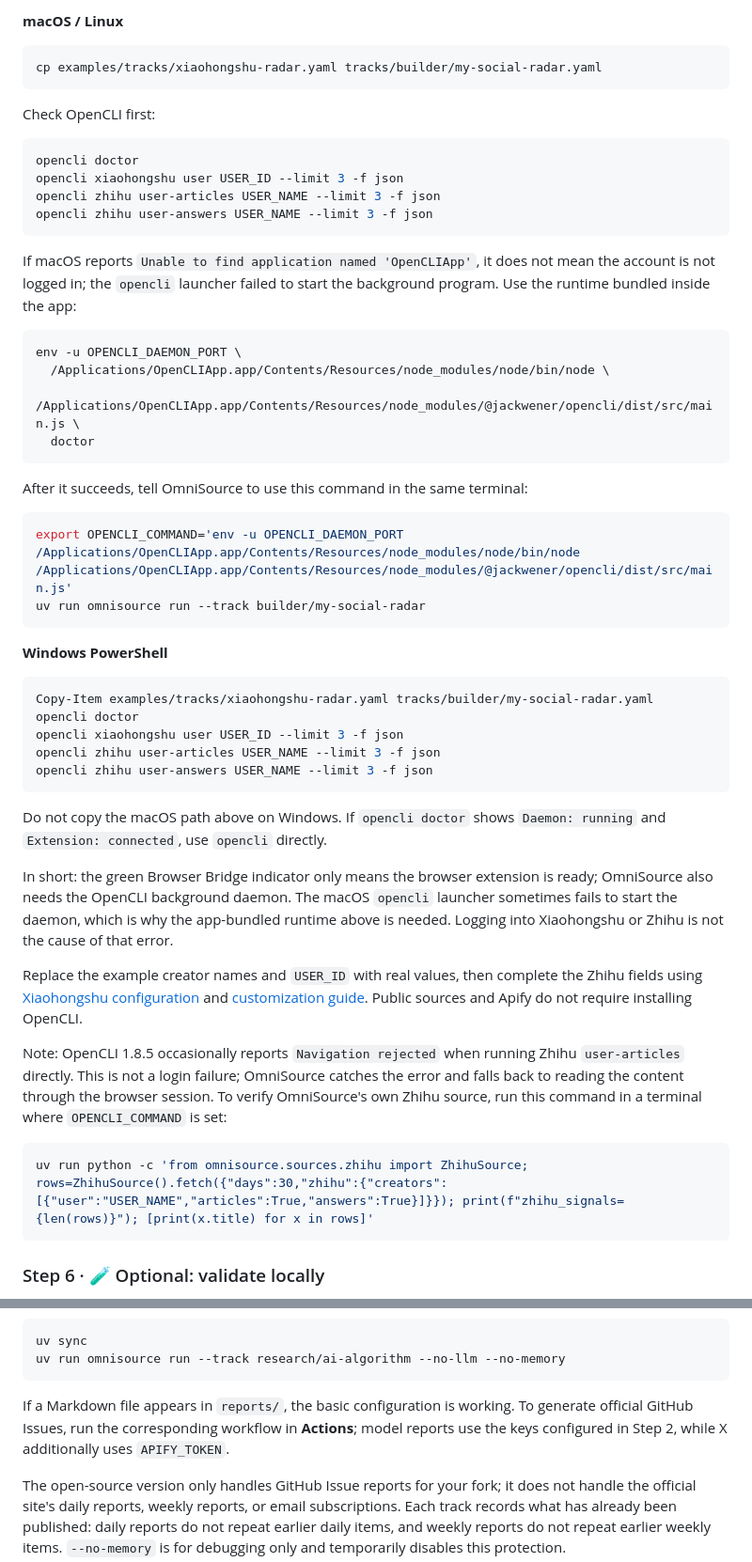
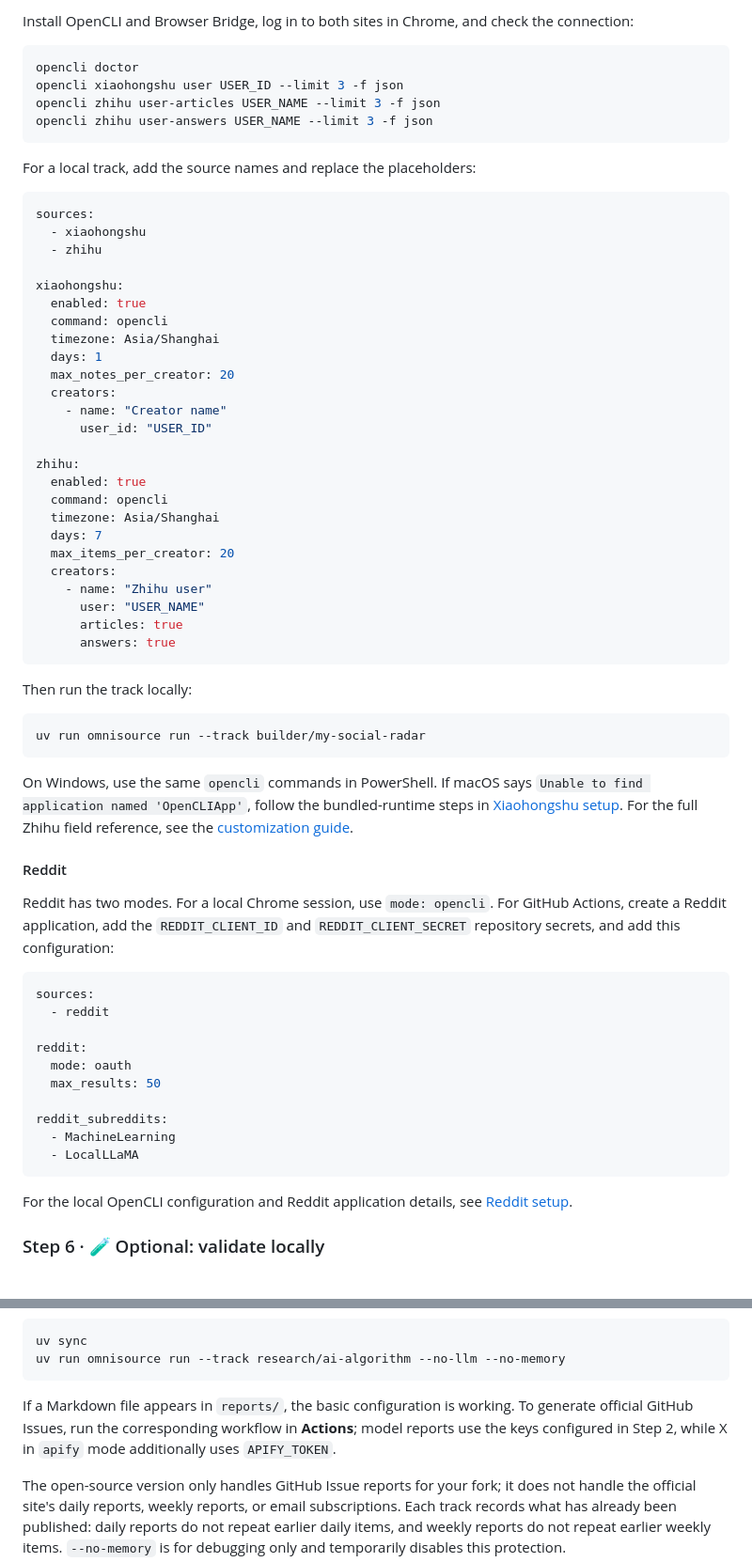
Before and after one commit to lang-jiaqi/OmniSource, a Markdown page: README.md, 2 parts joined by grey strips. Shown at 94% size. Rendered like a GitHub page.

Commit message:
docs: clarify README source setup

````diff
--- a/README.md
+++ b/README.md
@@ -253,11 +314,6 @@ These two sources require installing [OpenCLI](https://github.com/jackwener/Open
 
-**macOS / Linux**
-
-```bash
-cp examples/tracks/xiaohongshu-radar.yaml tracks/builder/my-social-radar.yaml
-```
-
-Check OpenCLI first:
+Install OpenCLI and Browser Bridge, log in to both sites in Chrome, and check
+the connection:
 
 ```bash
 opencli doctor
@@ -266,43 +322,68 @@ opencli zhihu user-articles USER_NAME --limit 3 -f json
 opencli zhihu user-answers USER_NAME --limit 3 -f json
 ```
 
-If macOS reports `Unable to find application named 'OpenCLIApp'`, it does not mean the account is not logged in; the `opencli` launcher failed to start the background program. Use the runtime bundled inside the app:
+For a local track, add the source names and replace the placeholders:
+
+```yaml
+sources:
+  - xiaohongshu
+  - zhihu
+
+xiaohongshu:
+  enabled: true
+  command: opencli
+  timezone: Asia/Shanghai
+  days: 1
+  max_notes_per_creator: 20
+  creators:
+    - name: "Creator name"
+      user_id: "USER_ID"
+
+zhihu:
+  enabled: true
+  command: opencli
+  timezone: Asia/Shanghai
+  days: 7
+  max_items_per_creator: 20
+  creators:
+    - name: "Zhihu user"
+      user: "USER_NAME"
+      articles: true
+      answers: true
+```
+
+Then run the track locally:
 
 ```bash
-env -u OPENCLI_DAEMON_PORT \
-  /Applications/OpenCLIApp.app/Contents/Resources/node_modules/node/bin/node \
-  /Applications/OpenCLIApp.app/Contents/Resources/node_modules/@jackwener/opencli/dist/src/main.js \
-  doctor
-```
-
-After it succeeds, tell OmniSource to use this command in the same terminal:
-
-```bash
-export OPENCLI_COMMAND='env -u OPENCLI_DAEMON_PORT /Applications/OpenCLIApp.app/Contents/Resources/node_modules/node/bin/node /Applications/OpenCLIApp.app/Contents/Resources/node_modules/@jackwener/opencli/dist/src/main.js'
 uv run omnisource run --track builder/my-social-radar
 ```
 
-**Windows PowerShell**
+On Windows, use the same `opencli` commands in PowerShell. If macOS says
+`Unable to find application named 'OpenCLIApp'`, follow the bundled-runtime
+steps in [Xiaohongshu setup](docs/xiaohongshu-setup.md). For the full Zhihu
+field reference, see the [customization guide](docs/customizing-your-radar.md).
 
-```powershell
-Copy-Item examples/tracks/xiaohongshu-radar.yaml tracks/builder/my-social-radar.yaml
-opencli doctor
-opencli xiaohongshu user USER_ID --limit 3 -f json
-opencli zhihu user-articles USER_NAME --limit 3 -f json
-opencli zhihu user-answers USER_NAME --limit 3 -f json
+#### Reddit
+
+Reddit has two modes. For a local Chrome session, use `mode: opencli`. For
+GitHub Actions, create a Reddit application, add the `REDDIT_CLIENT_ID` and
+`REDDIT_CLIENT_SECRET` repository secrets, and add this configuration:
+
+```yaml
+sources:
+  - reddit
+
+reddit:
+  mode: oauth
+  max_results: 50
+
+reddit_subreddits:
+  - MachineLearning
+  - LocalLLaMA
 ```
 
-Do not copy the macOS path above on Windows. If `opencli doctor` shows `Daemon: running` and `Extension: connected`, use `opencli` directly.
-
-In short: the green Browser Bridge indicator only means the browser extension is ready; OmniSource also needs the OpenCLI background daemon. The macOS `opencli` launcher sometimes fails to start the daemon, which is why the app-bundled runtime above is needed. Logging into Xiaohongshu or Zhihu is not the cause of that error.
-
-Replace the example creator names and `USER_ID` with real values, then complete the Zhihu fields using [Xiaohongshu configuration](docs/xiaohongshu-setup.md) and [customization guide](docs/customizing-your-radar.md). Public sources and Apify do not require installing OpenCLI.
-
-Note: OpenCLI 1.8.5 occasionally reports `Navigation rejected` when running Zhihu `user-articles` directly. This is not a login failure; OmniSource catches the error and falls back to reading the content through the browser session. To verify OmniSource's own Zhihu source, run this command in a terminal where `OPENCLI_COMMAND` is set:
-
-```bash
-uv run python -c 'from omnisource.sources.zhihu import ZhihuSource; rows=ZhihuSource().fetch({"days":30,"zhihu":{"creators":[{"user":"USER_NAME","articles":True,"answers":True}]}}); print(f"zhihu_signals={len(rows)}"); [print(x.title) for x in rows]'
-```
+For the local OpenCLI configuration and Reddit application details, see
+[Reddit setup](docs/reddit-setup.md).
 
 ### Step 6 · 🧪 Optional: validate locally
 
@@ -322,7 +403,7 @@ uv sync
 uv run omnisource run --track research/ai-algorithm --no-llm --no-memory
 ```
 
-If a Markdown file appears in `reports/`, the basic configuration is working. To generate official GitHub Issues, run the corresponding workflow in **Actions**; model reports use the keys configured in Step 2, while X additionally uses `APIFY_TOKEN`.
+If a Markdown file appears in `reports/`, the basic configuration is working. To generate official GitHub Issues, run the corresponding workflow in **Actions**; model reports use the keys configured in Step 2, while X in `apify` mode additionally uses `APIFY_TOKEN`.
 
 The open-source version only handles GitHub Issue reports for your fork; it does not handle the official site's daily reports, weekly reports, or email subscriptions. Each track records what has already been published: daily reports do not repeat earlier daily items, and weekly reports do not repeat earlier weekly items. `--no-memory` is for debugging only and temporarily disables this protection.
 
````
Also changed, not shown: other parts of README.md (+72 -11 lines), README.zh-CN.md (+118 -55 lines).
